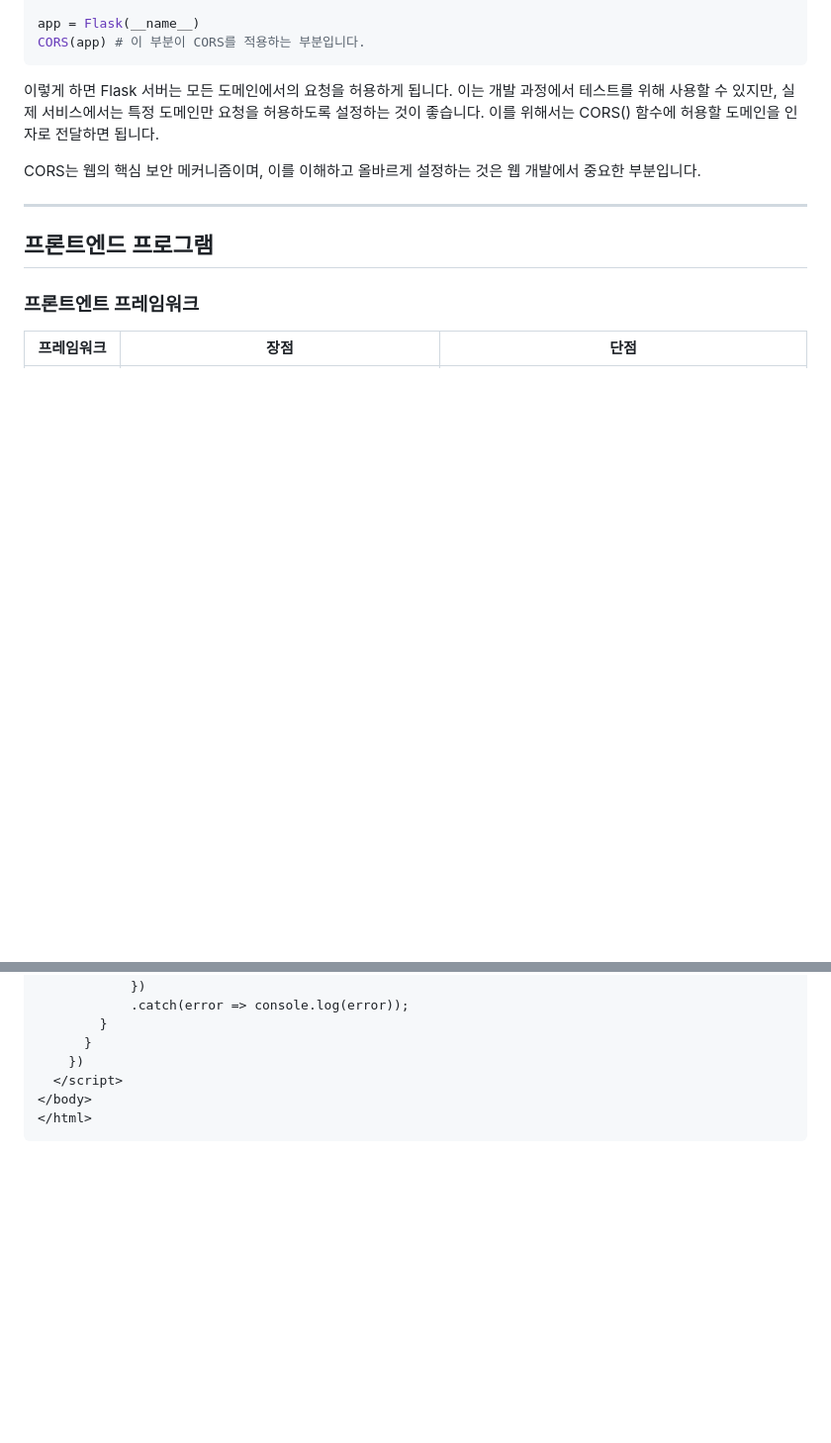
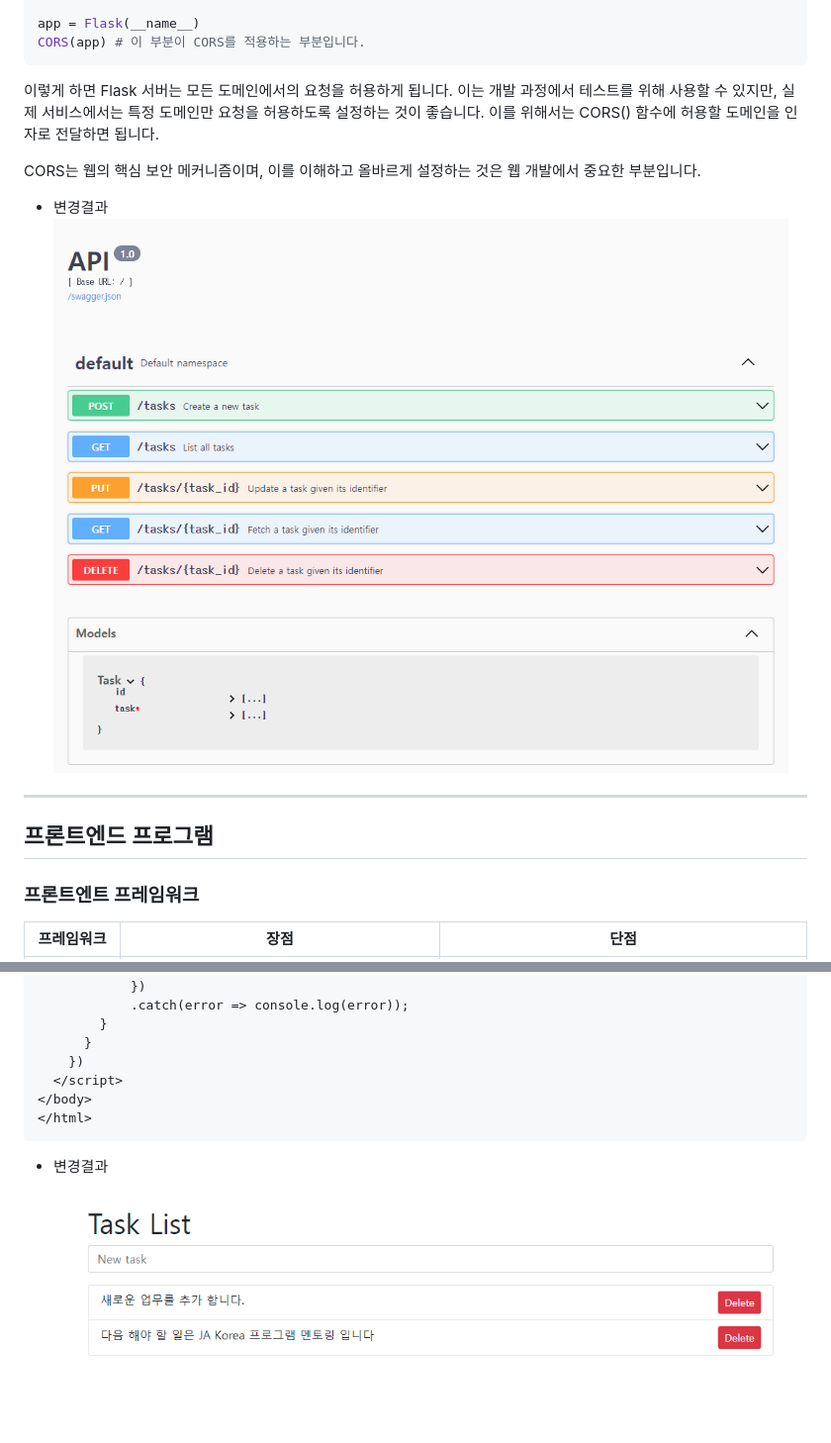
Before and after one commit to kdkim2000/JAkorea, a Markdown page: ChatGPT/chatGPT-web.md, 2 parts joined by grey strips. Shown: that part at 99% size. Rendered like a GitHub page; pictures changed too: ChatGPT/images/restapi.png (added), ChatGPT/images/tasklist.png (added); blank space fills up the shorter version.

Commit message:
restapi 결과 이미지 추가

````diff
--- a/ChatGPT/chatGPT-web.md
+++ b/ChatGPT/chatGPT-web.md
@@ -243,6 +243,9 @@ CORS(app) # 이 부분이 CORS를 적용하는 부분입니다.
 
 CORS는 웹의 핵심 보안 메커니즘이며, 이를 이해하고 올바르게 설정하는 것은 웹 개발에서 중요한 부분입니다.
 
+- 변경결과
+![](./images/restapi.png)
+
 ---
 ## 프론트엔드 프로그램
 
@@ -479,3 +482,6 @@ https://bootstrap-vue.org/
 </body>
 </html>
 ```
+
+- 변경결과
+![](./images/tasklist.png)
````
Also changed, not shown: 1 other file.
